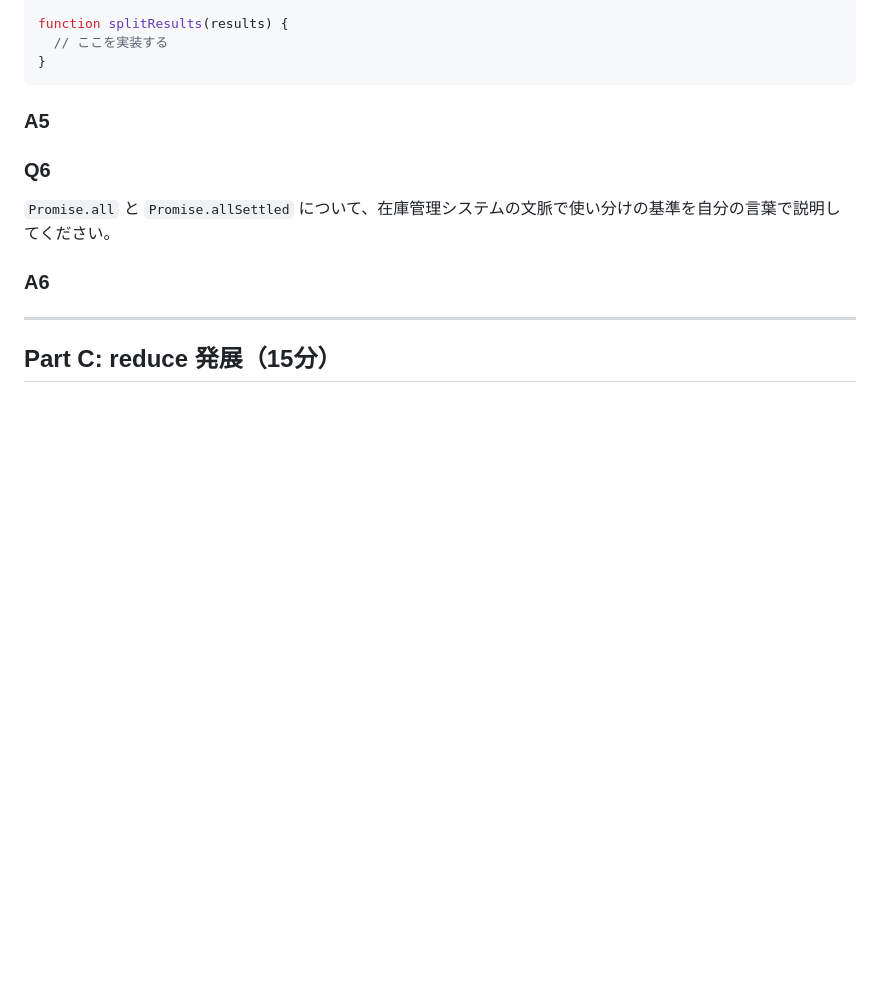
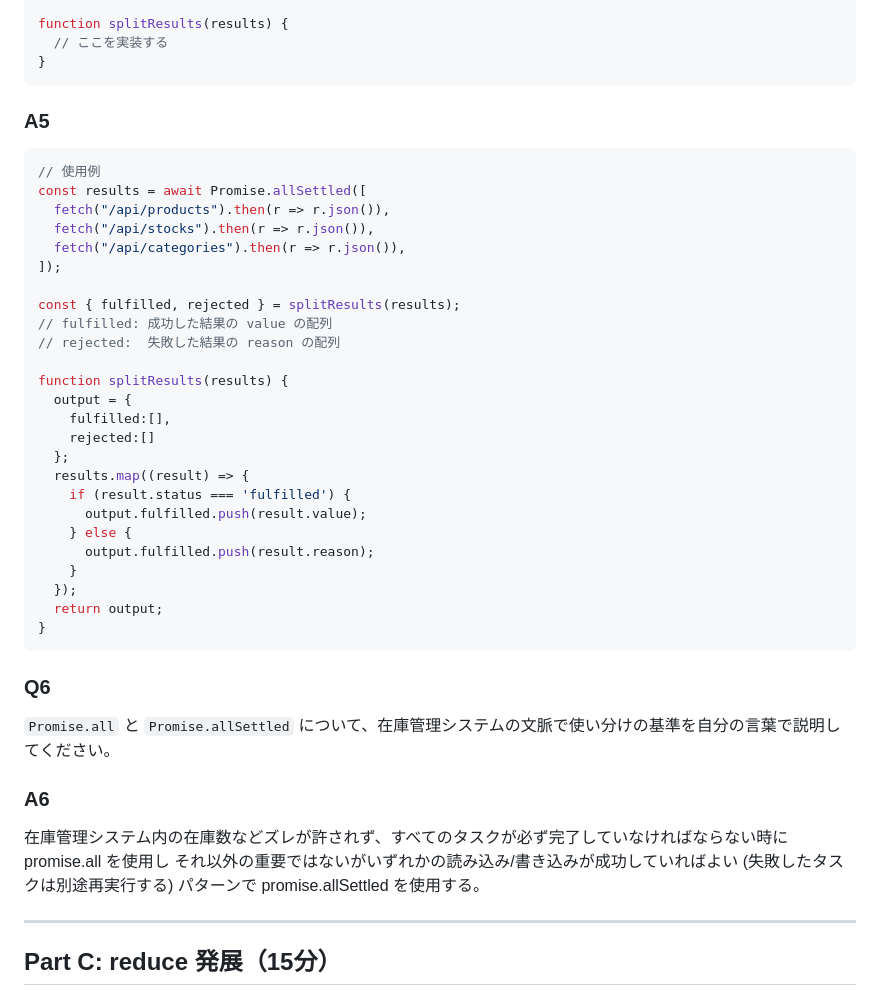
Before and after one commit to Ishizuka2250/TypeScriptLearn, a Markdown page: learning-plan/exercises/day2-js-exercises.md, the part around the change. Drawn GitHub-style; blank space fills up the shorter version.

Commit message:
promise.all, promise.settled関連の残回答を記入

````diff
--- a/learning-plan/exercises/day2-js-exercises.md
+++ b/learning-plan/exercises/day2-js-exercises.md
@@ -126,15 +126,42 @@ function splitResults(results) {
 ```
 
 ### A5
+```js
+// 使用例
+const results = await Promise.allSettled([
+  fetch("/api/products").then(r => r.json()),
+  fetch("/api/stocks").then(r => r.json()),
+  fetch("/api/categories").then(r => r.json()),
+]);
 
+const { fulfilled, rejected } = splitResults(results);
+// fulfilled: 成功した結果の value の配列
+// rejected:  失敗した結果の reason の配列
+
+function splitResults(results) {
+  output = {
+    fulfilled:[],
+    rejected:[]
+  };
+  results.map((result) => {
+    if (result.status === 'fulfilled') {
+      output.fulfilled.push(result.value);
+    } else {
+      output.fulfilled.push(result.reason);
+    }
+  });
+  return output;
+}
+```
 
 
 ### Q6
 `Promise.all` と `Promise.allSettled` について、在庫管理システムの文脈で使い分けの基準を自分の言葉で説明してください。
 
 ### A6
-
-
+在庫管理システム内の在庫数などズレが許されず、すべてのタスクが必ず完了していなければならない時に promise.all を使用し
+それ以外の重要ではないがいずれかの読み込み/書き込みが成功していればよい (失敗したタスクは別途再実行する) パターンで
+promise.allSettled を使用する。
 
 ---
 
````
